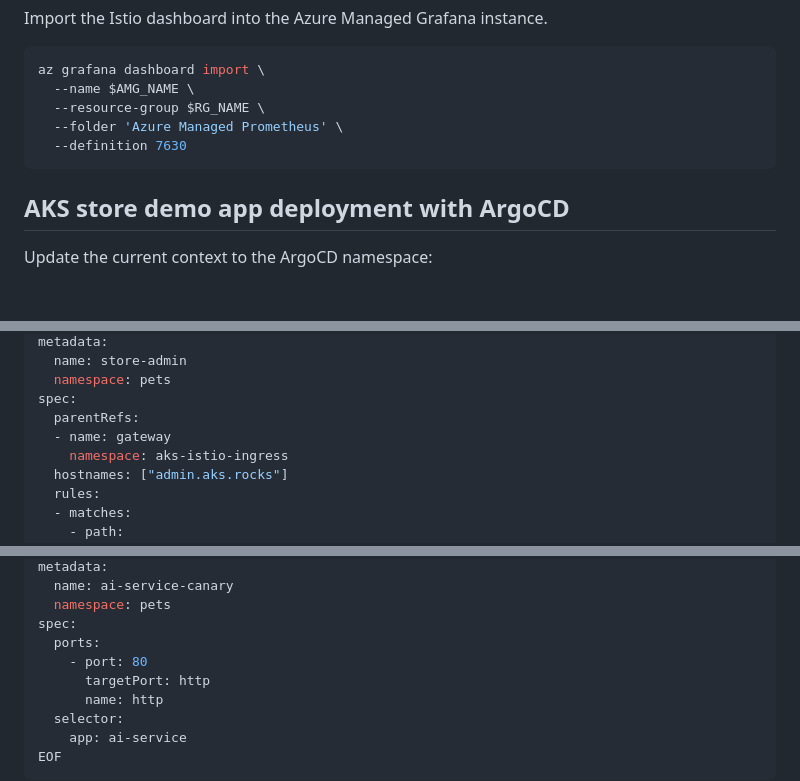
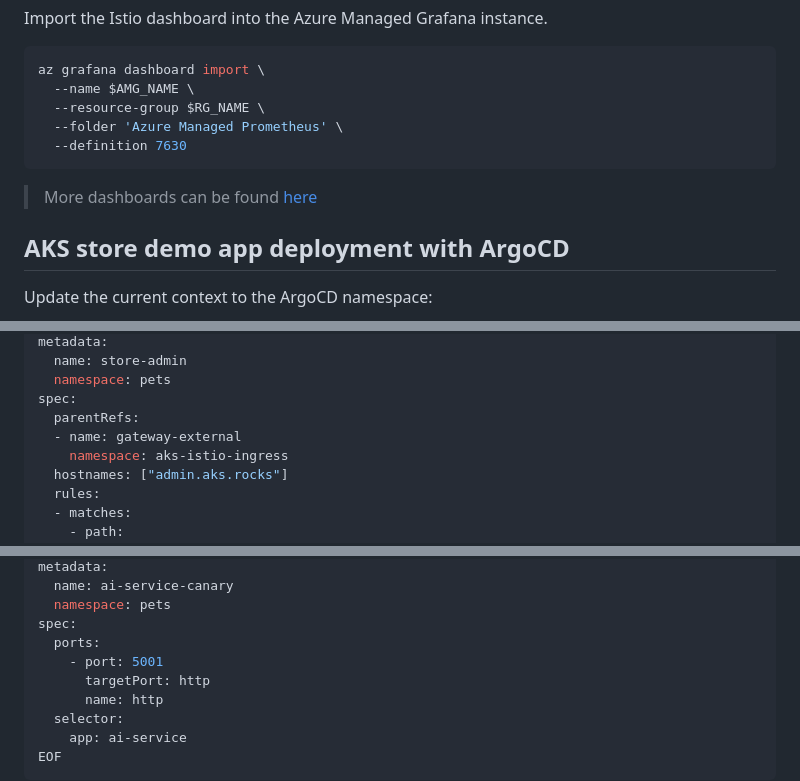
Before and after one commit to pauldotyu/awesome-aks, a Markdown page: 2024-07-16-argo-rollouts-with-istio/README.md, 3 parts joined by grey strips. Drawn GitHub-style; blank space fills up the shorter version.

````diff
--- a/2024-07-16-argo-rollouts-with-istio/README.md
+++ b/2024-07-16-argo-rollouts-with-istio/README.md
@@ -86,6 +86,8 @@ az grafana dashboard import \
   --definition 7630
 ```
 
+> More dashboards can be found [here](https://grafana.com/orgs/istio)
+
 ## AKS store demo app deployment with ArgoCD
 
 Update the current context to the ArgoCD namespace:
@@ -183,7 +185,7 @@ metadata:
   namespace: pets
 spec:
   parentRefs:
-  - name: gateway
+  - name: gateway-external
     namespace: aks-istio-ingress
   hostnames: ["admin.aks.rocks"]
   rules:
@@ -359,7 +361,7 @@ metadata:
   namespace: pets
 spec:
   ports:
-    - port: 80
+    - port: 5001
       targetPort: http
       name: http
   selector:
````
Also changed, not shown: other parts of 2024-07-16-argo-rollouts-with-istio/README.md (+4 -4 lines).
